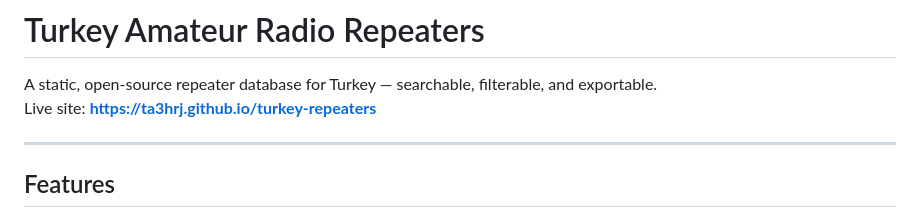
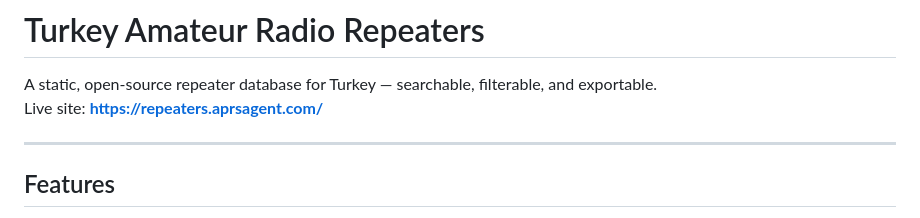
Before and after one commit to TA3HRJ/turkey-repeaters, a Markdown page: README.md, the part around the change. GitHub-like rendering.

Commit message:
Site adresi repeaters.aprsagent.com
README ve CLAUDE.md yeni alt alan adına çevrildi; eski github.io adresi 301 ile yönleniyor.

Co-Authored-By: Claude Opus 5.5 <noreply@anthropic.com>

```diff
--- a/README.md
+++ b/README.md
@@ -1,7 +1,7 @@
 # Turkey Amateur Radio Repeaters
 
 A static, open-source repeater database for Turkey — searchable, filterable, and exportable.
-Live site: **https://ta3hrj.github.io/turkey-repeaters**
+Live site: **https://repeaters.aprsagent.com/**
 
 ---
 
```
Also changed, not shown: CLAUDE.md (+1 -1 lines).
